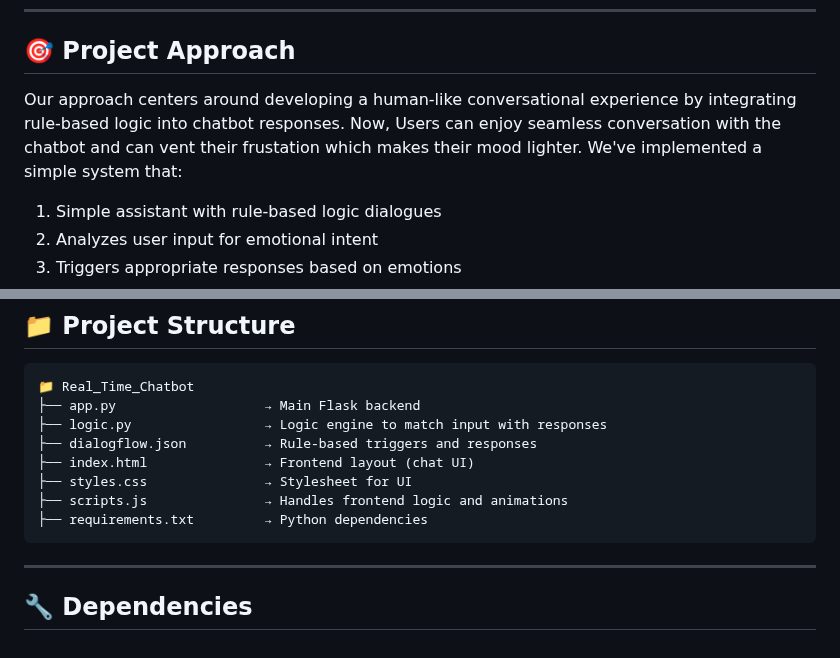
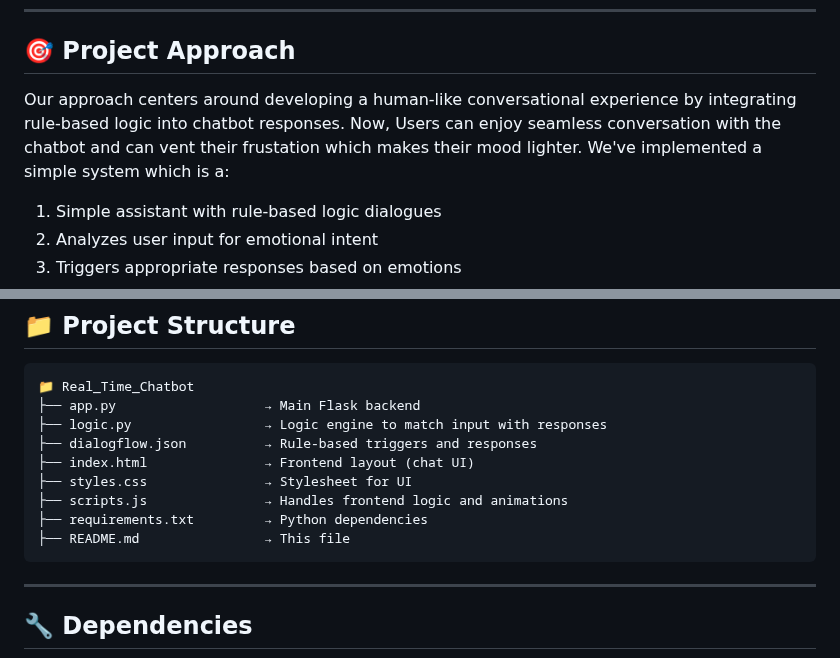
Before and after one commit to nikhom14/Real-Time-Chatbot, a Markdown page: README.md, 2 parts joined by grey strips. GitHub-like rendering.

````diff
--- a/README.md
+++ b/README.md
@@ -17,7 +17,7 @@ https://github.com/user-attachments/assets/36804d9a-3372-4bf1-8f87-f756dd611c5a
 
 ## 🎯 Project Approach
 
-Our approach centers around developing a human-like conversational experience by integrating rule-based logic into chatbot responses. Now, Users can enjoy seamless conversation with the chatbot and can vent their frustation which makes their mood lighter. We've implemented a simple system that:
+Our approach centers around developing a human-like conversational experience by integrating rule-based logic into chatbot responses. Now, Users can enjoy seamless conversation with the chatbot and can vent their frustation which makes their mood lighter. We've implemented a simple system which is a:
 
 1. Simple assistant with rule-based logic dialogues
 2. Analyzes user input for emotional intent
@@ -57,6 +57,7 @@ Our approach centers around developing a human-like conversational experience by
 ├── styles.css               → Stylesheet for UI
 ├── scripts.js               → Handles frontend logic and animations
 ├── requirements.txt         → Python dependencies
+├── README.md                → This file
 ```
 ---
 
````
Also changed, not shown: other parts of README.md (+14 -3 lines).
